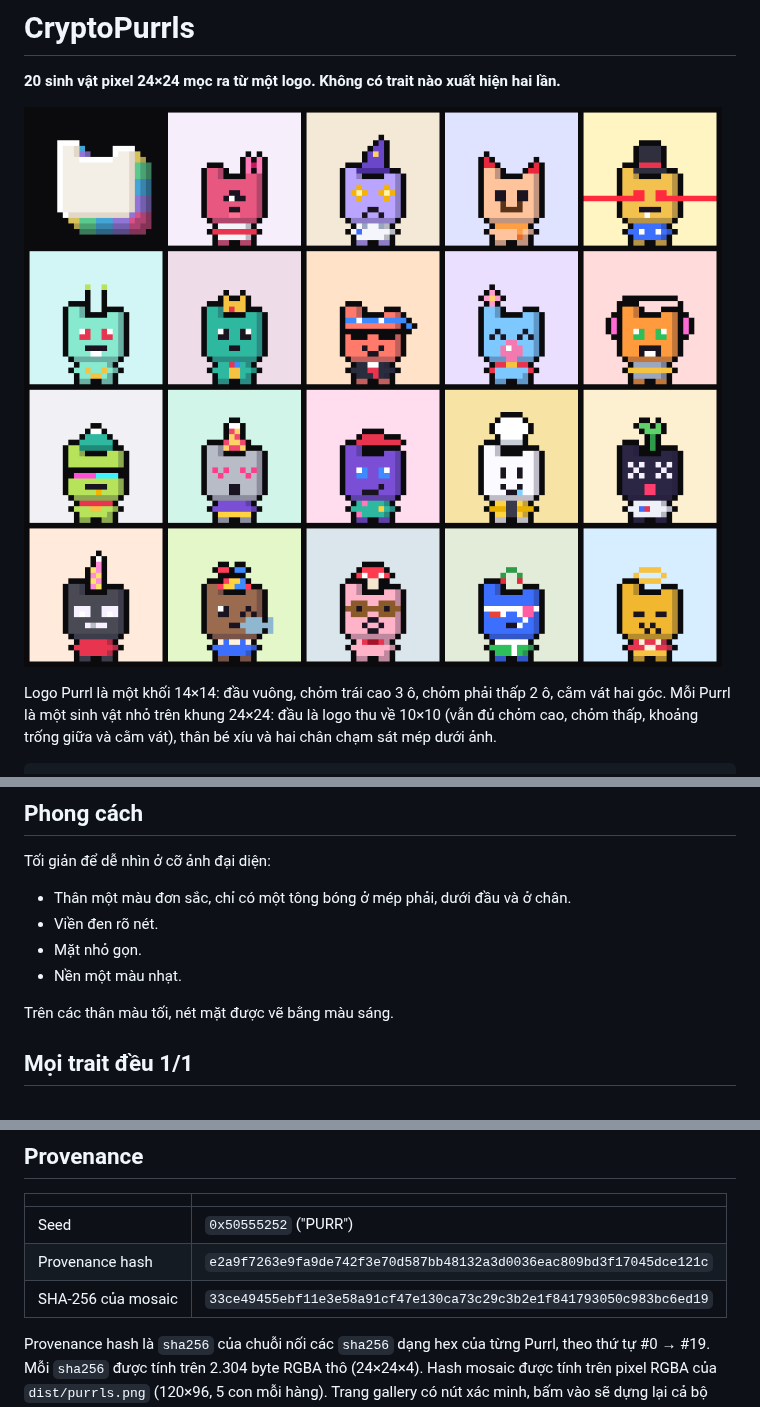
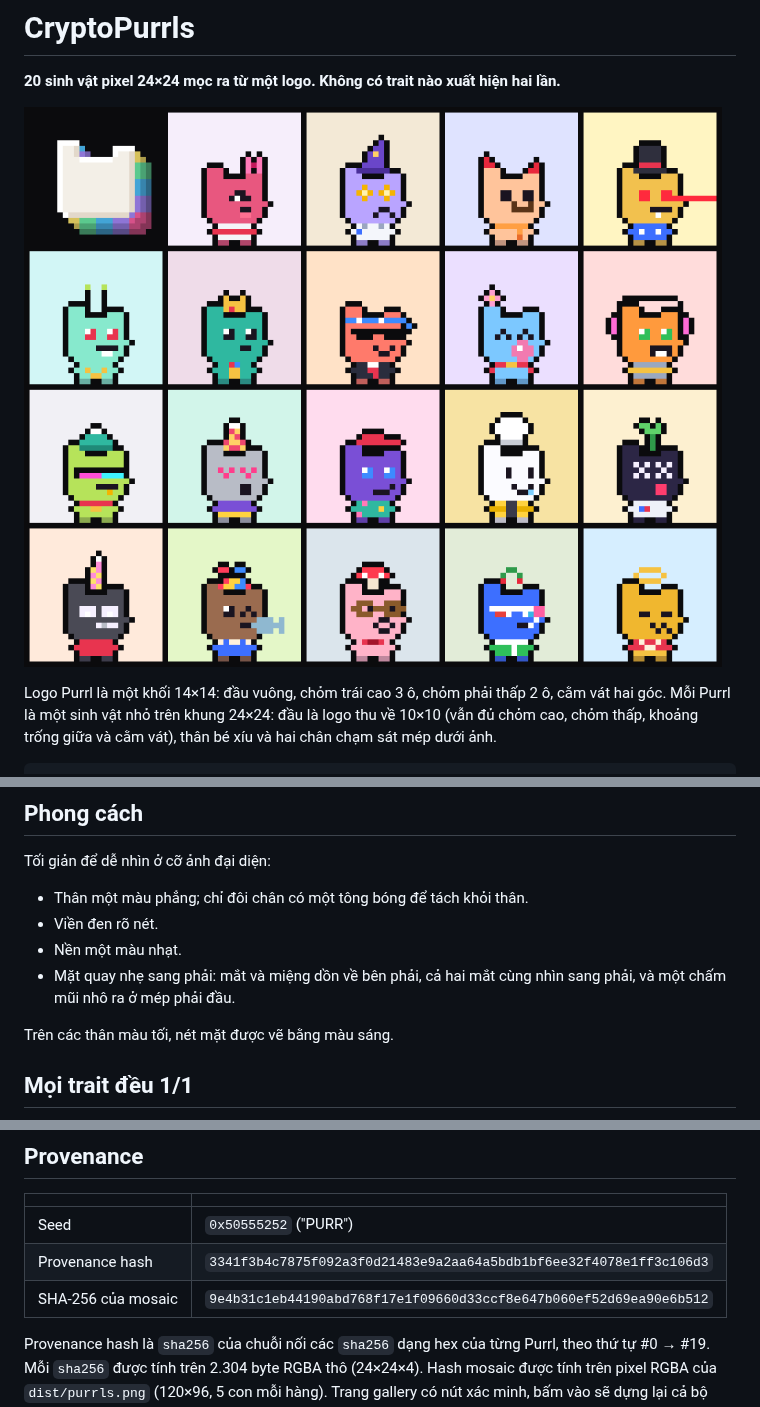
Before and after one commit to oxbunzz/CryptoPurrl, a Markdown page: README.md, 3 parts joined by grey strips. GitHub-like rendering; pictures changed too: dist/preview.png.

```diff
--- a/README.md
+++ b/README.md
@@ -17,10 +17,10 @@ Logo Purrl là một khối 14×14: đầu vuông, chỏm trái cao 3 ô, chỏm
 ## Phong cách
 
 Tối giản để dễ nhìn ở cỡ ảnh đại diện:
-- Thân một màu đơn sắc, chỉ có một tông bóng ở mép phải, dưới đầu và ở chân.
+- Thân một màu phẳng; chỉ đôi chân có một tông bóng để tách khỏi thân.
 - Viền đen rõ nét.
-- Mặt nhỏ gọn.
 - Nền một màu nhạt.
+- Mặt quay nhẹ sang phải: mắt và miệng dồn về bên phải, cả hai mắt cùng nhìn sang phải, và một chấm mũi nhô ra ở mép phải đầu.
 
 Trên các thân màu tối, nét mặt được vẽ bằng màu sáng.
 
@@ -60,8 +60,8 @@ Mỗi danh sách trait có từ 19 đến 20 giá trị; những giá trị chư
 | | |
 |---|---|
 | Seed | `0x50555252` ("PURR") |
-| Provenance hash | `e2a9f7263e9fa9de742f3e70d587bb48132a3d0036eac809bd3f17045dce121c` |
-| SHA-256 của mosaic | `33ce49455ebf11e3e58a91cf47e130ca73c29c3b2e1f841793050c983bc6ed19` |
+| Provenance hash | `3341f3b4c7875f092a3f0d21483e9a2aa64a5bdb1bf6ee32f4078e1ff3c106d3` |
+| SHA-256 của mosaic | `9e4b31c1eb44190abd768f17e1f09660d33ccf8e647b060ef52d69ea90e6b512` |
 
 Provenance hash là `sha256` của chuỗi nối các `sha256` dạng hex của từng Purrl, theo thứ tự #0 → #19. Mỗi `sha256` được tính trên 2.304 byte RGBA thô (24×24×4). Hash mosaic được tính trên pixel RGBA của `dist/purrls.png` (120×96, 5 con mỗi hàng). Trang gallery có nút xác minh, bấm vào sẽ dựng lại cả bộ ngay trong trình duyệt và so với hai hash này.
 
```
Also changed, not shown: dist/purrls.png, 3 other files.
